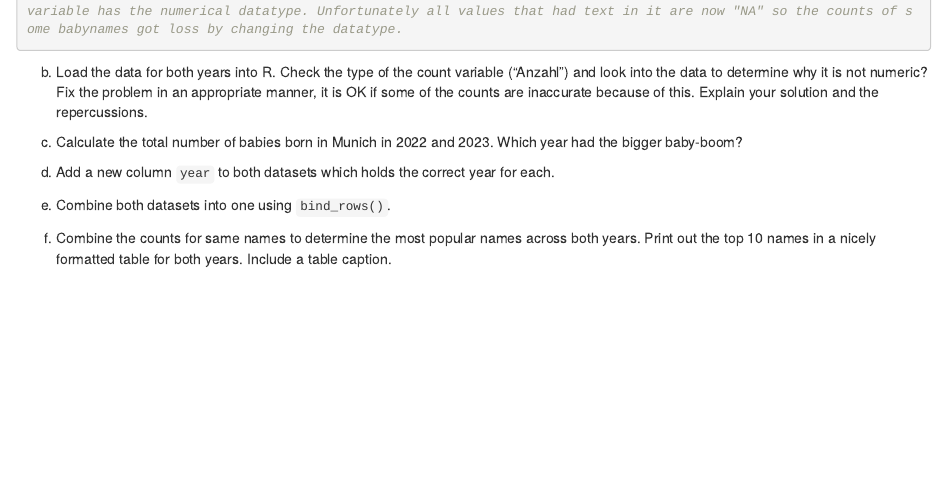
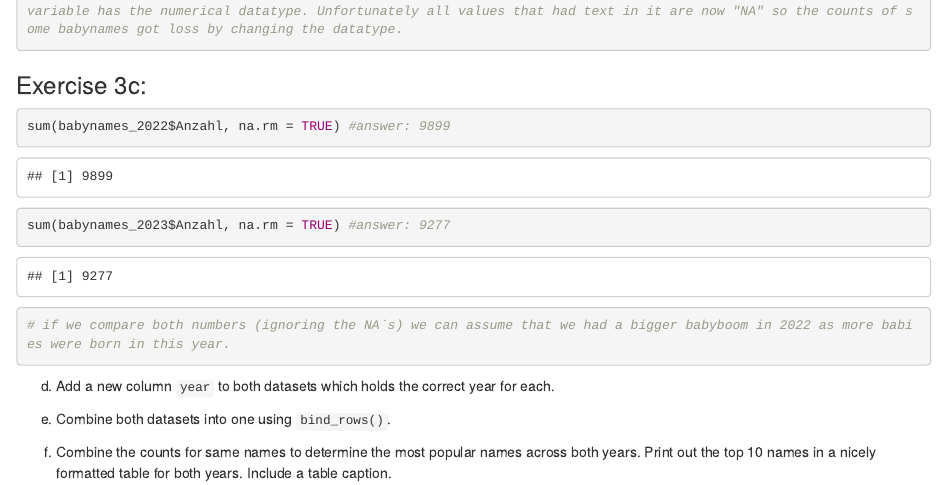
Before and after one commit to annatschersich/exeRcise-sheet-3, an R Markdown document (ExerciseSheet_3_TEMPLATE.Rmd): the page in a window 1100 px wide, from 1140 px down. Rendered offline with R 4.5, knitr and Pandoc, with nearby package versions; drawn as R Markdown's standard HTML page in place of the format the file asks for.

Commit message:
added exercise 3c

````diff
--- a/ExerciseSheet_3_TEMPLATE.Rmd
+++ b/ExerciseSheet_3_TEMPLATE.Rmd
@@ -49,15 +49,15 @@ babynames_2023$Anzahl <- as.numeric(babynames_2023$Anzahl)
 # My solution is to change the types of the variable "Anzahl" in both datasets from character to numeric. Now the variable has the numerical datatype. Unfortunately all values that had text in it are now "NA" so the counts of some babynames got loss by changing the datatype.
 ```
 
+### Exercise 3c:
+```{r}
+sum(babynames_2022$Anzahl, na.rm = TRUE) #answer: 9899
+sum(babynames_2023$Anzahl, na.rm = TRUE) #answer: 9277
 
-b)  Load the data for both years into R. Check the type of the count
-    variable ("Anzahl") and look into the data to determine why it is
-    not numeric? Fix the problem in an appropriate manner, it is OK if
-    some of the counts are inaccurate because of this. Explain your
-    solution and the repercussions.
+# if we compare both numbers (ignoring the NA`s) we can assume that we had a bigger babyboom in 2022 as more babies were born in this year.
+```
 
-c)  Calculate the total number of babies born in Munich in 2022
-    and 2023. Which year had the bigger baby-boom?
+
 
 d)  Add a new column `year` to both datasets which holds the correct
     year for each.
````
